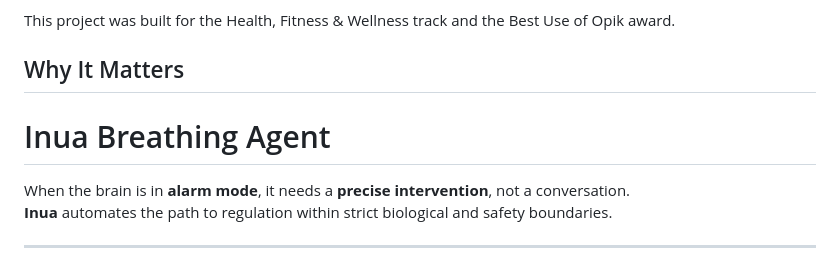
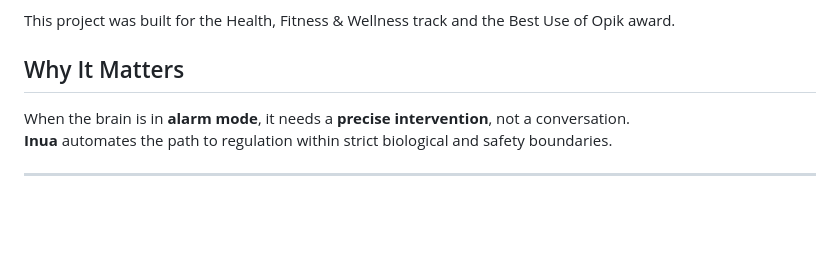
Before and after one commit to okanist/inuabreathagent, a Markdown page: README.md, the part around the change. Rendered like a GitHub page; blank space fills up the shorter version.

Commit message:
Remove section header for Inua Breathing Agent
Removed the section header for 'Inua Breathing Agent' to streamline the README.

```diff
--- a/README.md
+++ b/README.md
@@ -10,7 +10,6 @@ Inua is a health, fitness, and wellness assistant that guides users through brea
 This project was built for the Health, Fitness & Wellness track and the Best Use of Opik award.
 
 ## Why It Matters
-# Inua Breathing Agent
 
 When the brain is in **alarm mode**, it needs a **precise intervention**, not a conversation.
 **Inua** automates the path to regulation within strict biological and safety boundaries.
```
